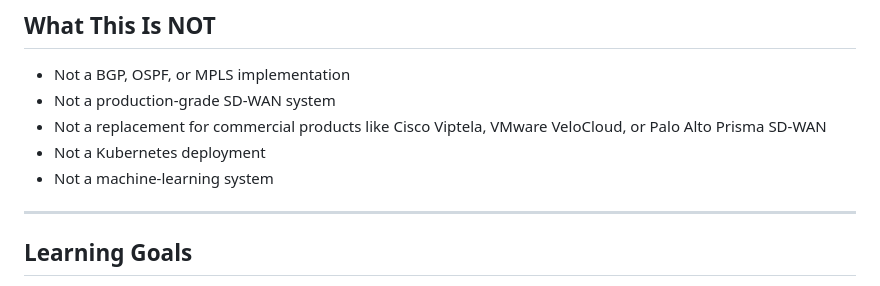
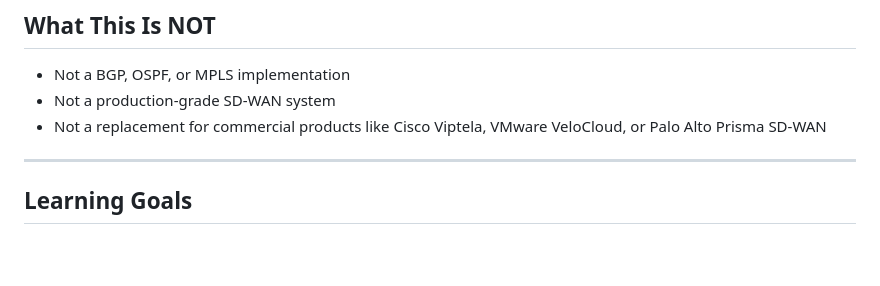
Before and after one commit to arshsk16/network-traffic-monitor, a Markdown page: README.md, the part around the change. Drawn GitHub-style; blank space fills up the shorter version.

```diff
--- a/README.md
+++ b/README.md
@@ -149,8 +149,7 @@ separation visible from the start, without adding premature abstractions.
 - Not a BGP, OSPF, or MPLS implementation
 - Not a production-grade SD-WAN system
 - Not a replacement for commercial products like Cisco Viptela, VMware VeloCloud, or Palo Alto Prisma SD-WAN
-- Not a Kubernetes deployment
-- Not a machine-learning system
+
 
 ---
 
```
